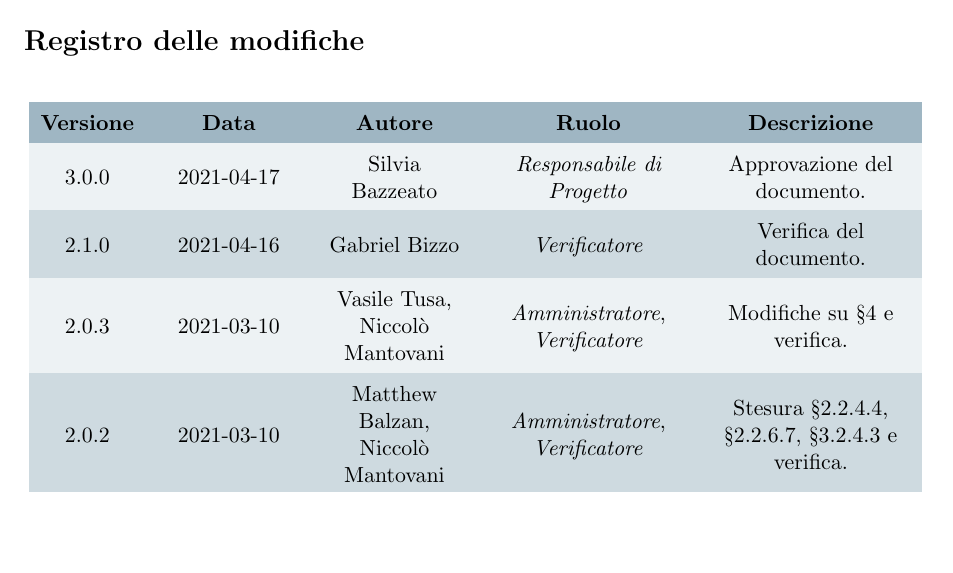
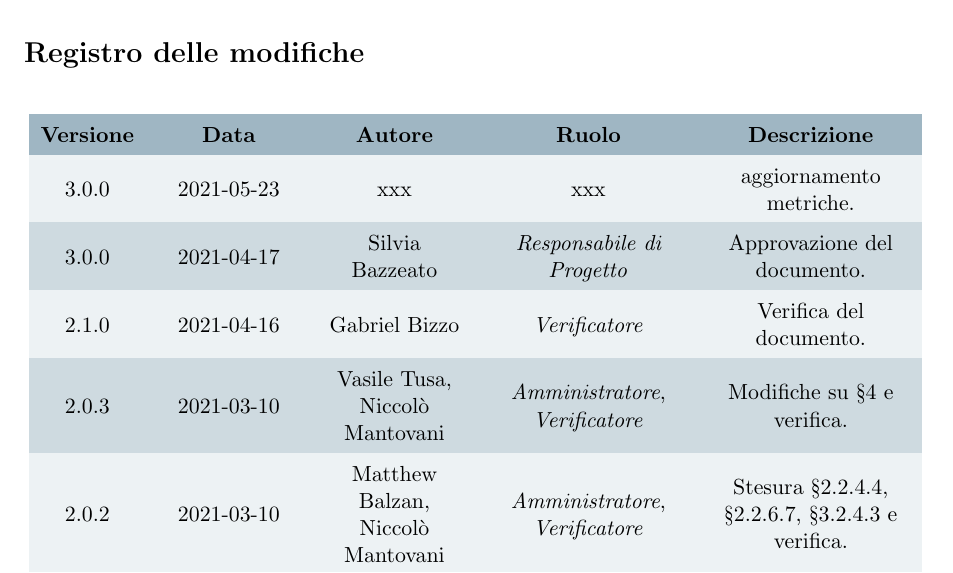
Before and after one commit to Omicron-Team/Documentazione, a LaTeX document (DocumentazioneInterna/NormeDiProgetto/NormeDiProgetto.tex, which reads DocumentazioneInterna/NormeDiProgetto/res/DiarioModifiche.tex): part of page 2 of 48, cut so that both start at the same text, the shorter picture padded with empty space. Compiled offline with pdfLaTeX.

Commit message:
aggiornamento diario delle modifiche

```diff
--- a/DocumentazioneInterna/NormeDiProgetto/res/DiarioModifiche.tex
+++ b/DocumentazioneInterna/NormeDiProgetto/res/DiarioModifiche.tex
@@ -14,7 +14,7 @@
 \textbf{Ruolo}&
 \textbf{Descrizione}\\
 \endhead
-
+3.0.0 & 2021-05-23 & xxx & xxx & aggiornamento metriche.\\
 3.0.0 & 2021-04-17 & \SB & \respProg & Approvazione del documento.\\
 2.1.0 & 2021-04-16 & \GB & \verifProg & Verifica del documento.\\
 2.0.3 & 2021-03-10 & \VAS , \NM & \ammProg , \verifProg & Modifiche su §4 e verifica.\\
```
